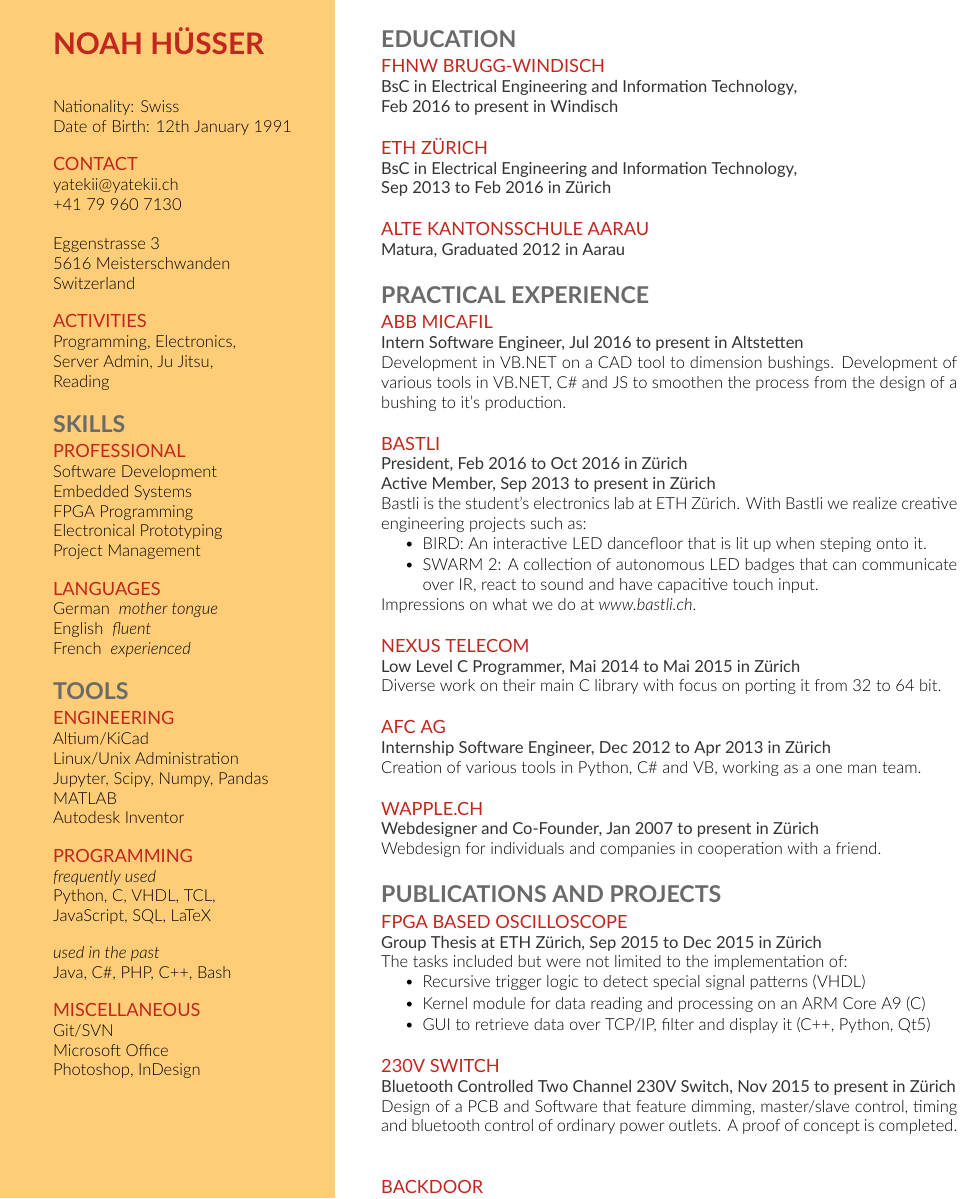
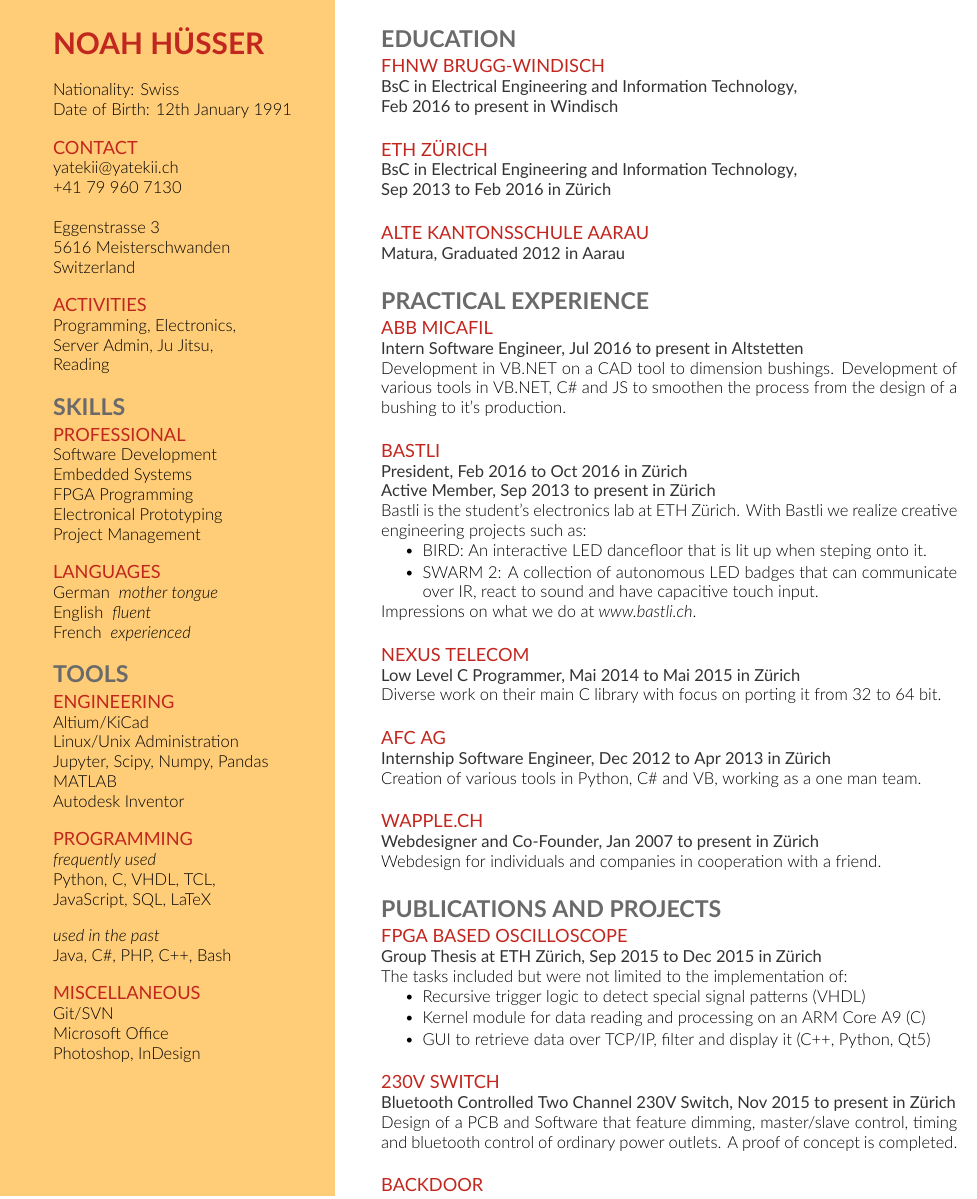
Before and after one commit to Yatekii/resume, a LaTeX CV (resume.tex): part of the page, cut so that both start at the same text. Compiled offline with XeLaTeX; a missing font is replaced by an installed copy or a similar font.

Commit message:
fixed last known issue; all nice and smooth now :)

```diff
--- a/resume.tex
+++ b/resume.tex
@@ -62,8 +62,6 @@
 \section{Noah Hüsser}
 \sectionsep
 %\includegraphics[valign=t, width=0.5\textwidth,left]{images/portrait_noah}
-\sectionsep
-
 Nationality: Swiss\\
 Date of Birth: 12th January 1991
 \sectionsep
@@ -209,7 +207,7 @@ The tasks included but were not limited to the implementation of:
 
 \subsubsection{230V Switch}
 \meta{Bluetooth Controlled Two Channel 230V Switch}{Nov 2015}{present}{Zürich}
-Design of a PCB and Software that feature dimming, master/slave control, timing and bluetooth control of ordinary power outlets. A proof of concept is completed.
+Design of a PCB and Software that feature dimming, master/slave control, timing and bluetooth control of ordinary power outlets. A proof of concept is completed.%
 \sectionsep
 
 \subsubsection{backdoor}
```
Also changed, not shown: 1 other file.
